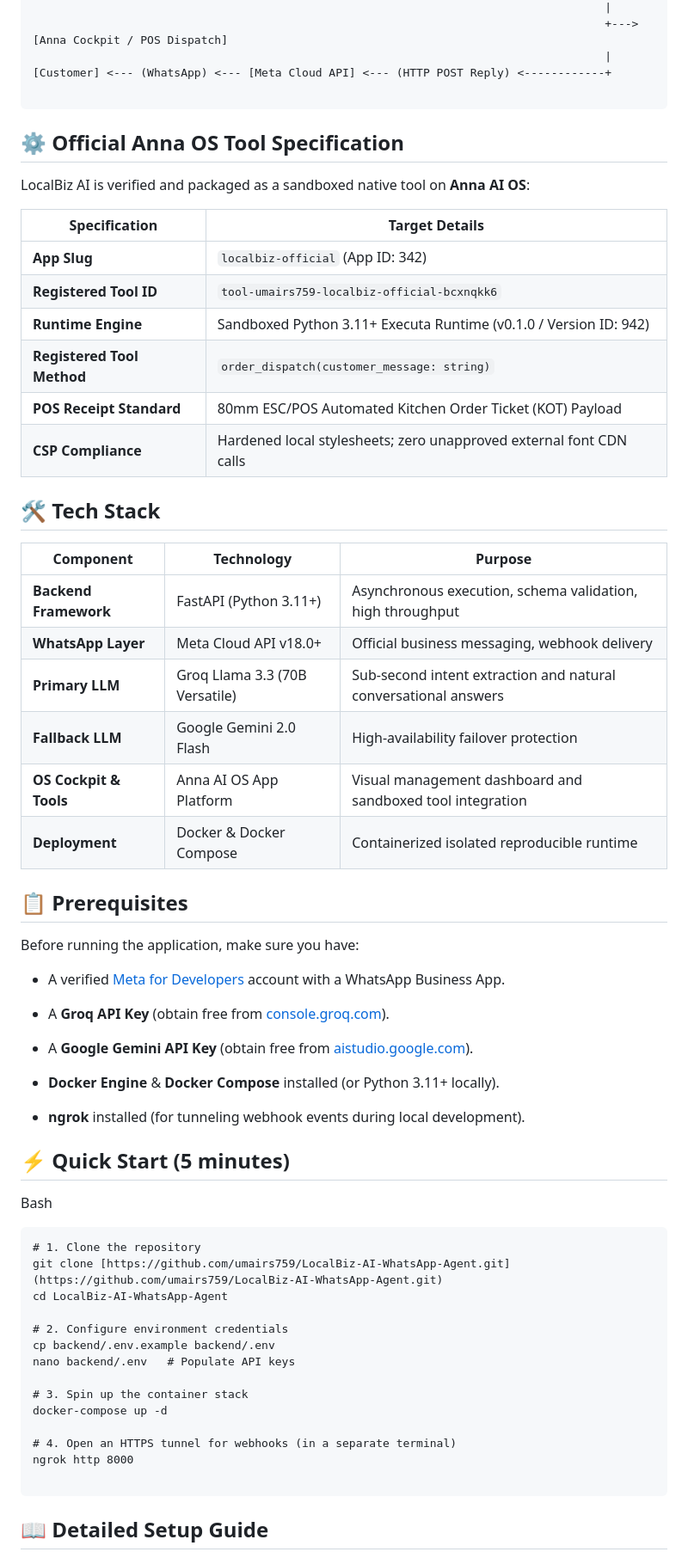
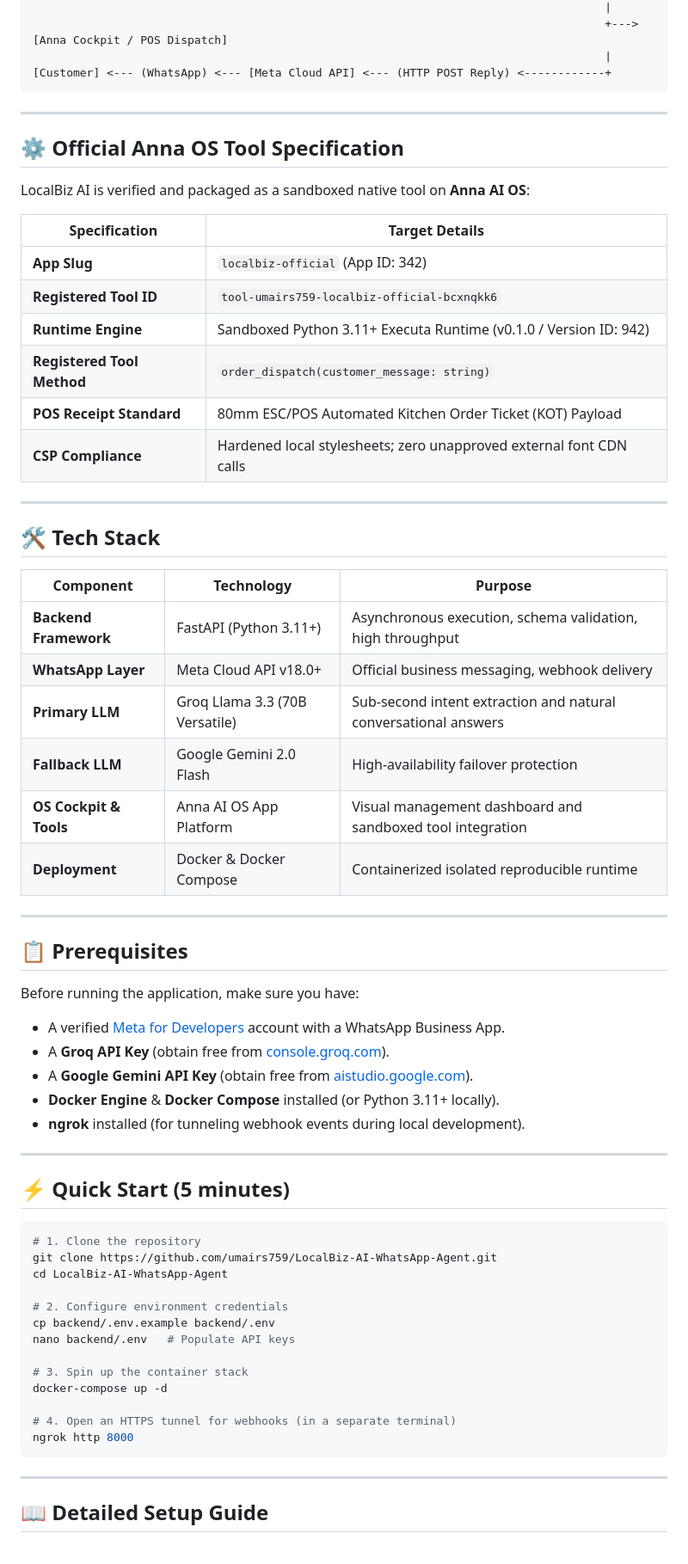
Before and after one commit to umairs759/LocalBiz-AI-WhatsApp-Agent, a Markdown page: README.md, the part around one of its changes. Shown at 86% size. Drawn GitHub-style.

````diff
--- a/README.md
+++ b/README.md
@@ -99,32 +91,37 @@
                                                                                      +---> [Anna Cockpit / POS Dispatch]
                                                                                      |
 [Customer] <--- (WhatsApp) <--- [Meta Cloud API] <--- (HTTP POST Reply) <------------+
+```
 
-```
+---
 
 ## ⚙️ Official Anna OS Tool Specification
 
 LocalBiz AI is verified and packaged as a sandboxed native tool on **Anna AI OS**:
 
-| **Specification**          | **Target Details**                                                  |
-| -------------------------- | ------------------------------------------------------------------- |
-| **App Slug**               | `localbiz-official` (App ID: 342)                                   |
-| **Registered Tool ID**     | `tool-umairs759-localbiz-official-bcxnqkk6`                         |
-| **Runtime Engine**         | Sandboxed Python 3.11+ Executa Runtime (v0.1.0 / Version ID: 942)   |
-| **Registered Tool Method** | `order_dispatch(customer_message: string)`                          |
-| **POS Receipt Standard**   | 80mm ESC/POS Automated Kitchen Order Ticket (KOT) Payload           |
-| **CSP Compliance**         | Hardened local stylesheets; zero unapproved external font CDN calls |
+| **Specification** | **Target Details** |
+|---|---|
+| **App Slug** | `localbiz-official` (App ID: 342) |
+| **Registered Tool ID** | `tool-umairs759-localbiz-official-bcxnqkk6` |
+| **Runtime Engine** | Sandboxed Python 3.11+ Executa Runtime (v0.1.0 / Version ID: 942) |
+| **Registered Tool Method** | `order_dispatch(customer_message: string)` |
+| **POS Receipt Standard** | 80mm ESC/POS Automated Kitchen Order Ticket (KOT) Payload |
+| **CSP Compliance** | Hardened local stylesheets; zero unapproved external font CDN calls |
+
+---
 
 ## 🛠️ Tech Stack
 
-| **Component**          | **Technology**                 | **Purpose**                                                     |
-| ---------------------- | ------------------------------ | --------------------------------------------------------------- |
-| **Backend Framework**  | FastAPI (Python 3.11+)         | Asynchronous execution, schema validation, high throughput      |
-| **WhatsApp Layer**     | Meta Cloud API v18.0+          | Official business messaging, webhook delivery                   |
-| **Primary LLM**        | Groq Llama 3.3 (70B Versatile) | Sub-second intent extraction and natural conversational answers |
-| **Fallback LLM**       | Google Gemini 2.0 Flash        | High-availability failover protection                           |
-| **OS Cockpit & Tools** | Anna AI OS App Platform        | Visual management dashboard and sandboxed tool integration      |
-| **Deployment**         | Docker & Docker Compose        | Containerized isolated reproducible runtime                     |
+| **Component** | **Technology** | **Purpose** |
+|---|---|---|
+| **Backend Framework** | FastAPI (Python 3.11+) | Asynchronous execution, schema validation, high throughput |
+| **WhatsApp Layer** | Meta Cloud API v18.0+ | Official business messaging, webhook delivery |
+| **Primary LLM** | Groq Llama 3.3 (70B Versatile) | Sub-second intent extraction and natural conversational answers |
+| **Fallback LLM** | Google Gemini 2.0 Flash | High-availability failover protection |
+| **OS Cockpit & Tools** | Anna AI OS App Platform | Visual management dashboard and sandboxed tool integration |
+| **Deployment** | Docker & Docker Compose | Containerized isolated reproducible runtime |
+
+---
 
 ## 📋 Prerequisites
 
@@ -139,17 +133,13 @@ Before running the application, make sure you have:
 - **Docker Engine** & **Docker Compose** installed (or Python 3.11+ locally).
-
 - **ngrok** installed (for tunneling webhook events during local development).
 
-
-
+---
 
 ## ⚡ Quick Start (5 minutes)
 
-Bash
-
-```
+```bash
 # 1. Clone the repository
-git clone [https://github.com/umairs759/LocalBiz-AI-WhatsApp-Agent.git](https://github.com/umairs759/LocalBiz-AI-WhatsApp-Agent.git)
+git clone https://github.com/umairs759/LocalBiz-AI-WhatsApp-Agent.git
 cd LocalBiz-AI-WhatsApp-Agent
 
 # 2. Configure environment credentials
@@ -161,8 +151,9 @@ docker-compose up -d
 
 # 4. Open an HTTPS tunnel for webhooks (in a separate terminal)
 ngrok http 8000
+```
 
-```
+---
 
 ## 📖 Detailed Setup Guide
 
````
Also changed, not shown: other parts of README.md (+71 -119 lines).
